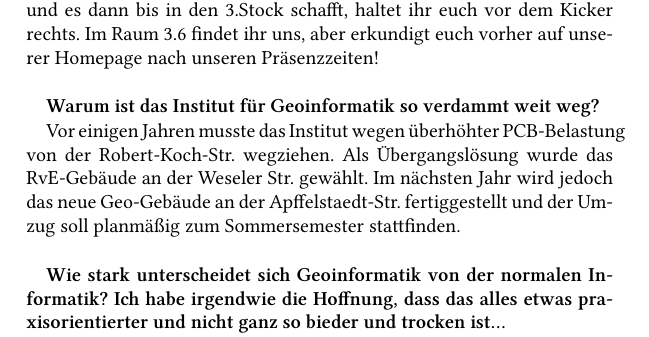
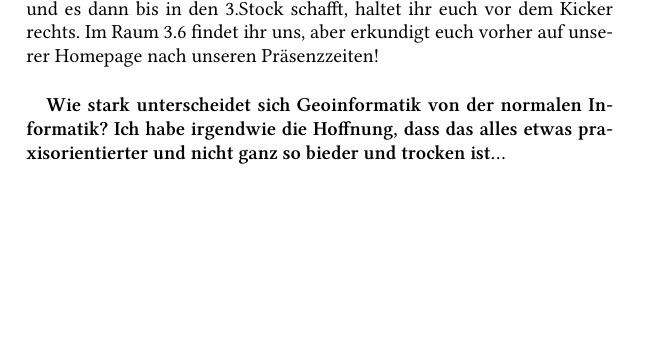
Before and after one commit to fs-geofs/erstiheft, a LaTeX thesis (erstiheft12_gesamt.tex, which reads geoinformatik.tex): part of page 48 of 79, cut so that both start at the same text, the shorter picture padded with empty space. Compiled offline with XeLaTeX; a missing font is replaced by an installed copy or a similar font; an older LaTeX class or package is replaced by its successor.

Commit message:
obsolete question in GI-FAQ

```diff
--- a/geoinformatik.tex
+++ b/geoinformatik.tex
@@ -136,9 +136,9 @@ Zum Schluss wünschen wir euch ein erfolgreiches und unterhaltsames Studium!
 
 Wir als Fachschaft sind im 3. Stock des ifgi an der Weseler Straße zu finden. Wenn ihr den Nebeneingang links vom Haupteingang reingeht und es dann bis in den 3.Stock schafft, haltet ihr euch vor dem Kicker rechts. Im Raum 3.6 findet ihr uns, aber erkundigt euch vorher auf unserer Homepage nach unseren Präsenzzeiten!\\
 
-\textbf{Warum ist das Institut für Geoinformatik so verdammt weit weg?}
+%\textbf{Warum ist das Institut für Geoinformatik so verdammt weit weg?}
 
-Vor einigen Jahren musste das Institut wegen überhöhter PCB-Belastung von der Robert-Koch-Str. wegziehen. Als Übergangslösung wurde das RvE-Gebäude an der Weseler Str. gewählt. Im nächsten Jahr wird jedoch das neue Geo-Gebäude an der Apffelstaedt-Str. fertiggestellt und der Umzug soll planmäßig zum Sommersemester stattfinden.\\
+%Vor einigen Jahren musste das Institut wegen überhöhter PCB-Belastung von der Robert-Koch-Str. wegziehen. Als Übergangslösung wurde das RvE-Gebäude an der Weseler Str. gewählt. Im nächsten Jahr wird jedoch das neue Geo-Gebäude an der Apffelstaedt-Str. fertiggestellt und der Umzug soll planmäßig zum Sommersemester stattfinden.\\
 
 \textbf{Wie stark unterscheidet sich Geoinformatik von der normalen Informatik? Ich habe irgendwie die Hoffnung, dass das alles etwas praxisorientierter und nicht ganz so bieder und trocken ist...}
 
```
